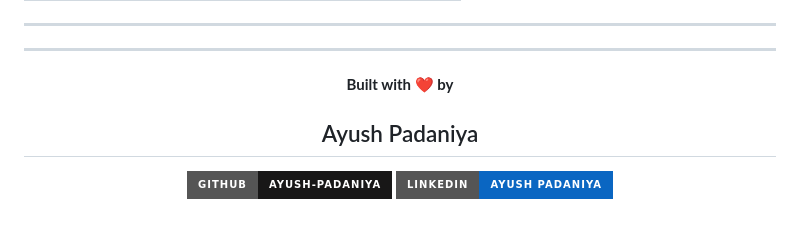
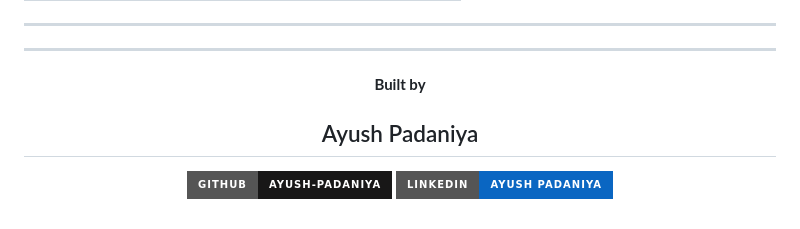
Before and after one commit to ayush-padaniya/CyberGuard-url-detection-system, a Markdown page: README.md, the part around one of its changes. GitHub-like rendering; badges without logos.

```diff
--- a/README.md
+++ b/README.md
@@ -472,7 +476,7 @@ docker-compose logs -f cyberguard-app
 
 ---
 
-**Built with ❤️ by**
+**Built by**
 
 ## Ayush Padaniya
 
```
Also changed, not shown: other parts of README.md (+19 -15 lines).
